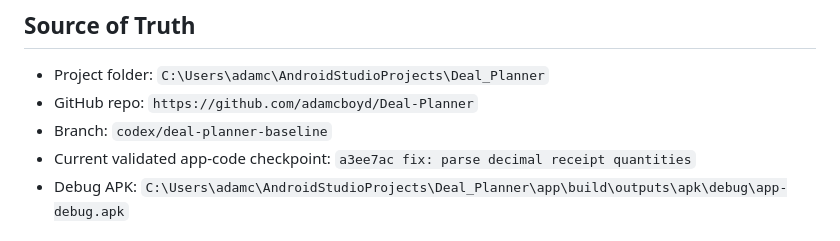
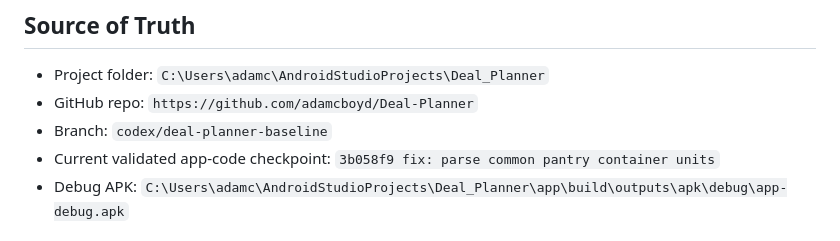
Before and after one commit to adamcboyd/Deal-Planner, a Markdown page: PHONE_TEST_CHECKLIST_2026-07-16.md, the part around the change. Rendered like a GitHub page.

Commit message:
docs: update pantry unit checkpoint

```diff
--- a/PHONE_TEST_CHECKLIST_2026-07-16.md
+++ b/PHONE_TEST_CHECKLIST_2026-07-16.md
@@ -5,7 +5,7 @@
 - Project folder: `C:\Users\adamc\AndroidStudioProjects\Deal_Planner`
 - GitHub repo: `https://github.com/adamcboyd/Deal-Planner`
 - Branch: `codex/deal-planner-baseline`
-- Current validated app-code checkpoint: `a3ee7ac fix: parse decimal receipt quantities`
+- Current validated app-code checkpoint: `3b058f9 fix: parse common pantry container units`
 - Debug APK: `C:\Users\adamc\AndroidStudioProjects\Deal_Planner\app\build\outputs\apk\debug\app-debug.apk`
 
 ## Install on Android Phone
```
Also changed, not shown: RECOVERY_STATUS_2026-07-16.md (+2 -2 lines).
